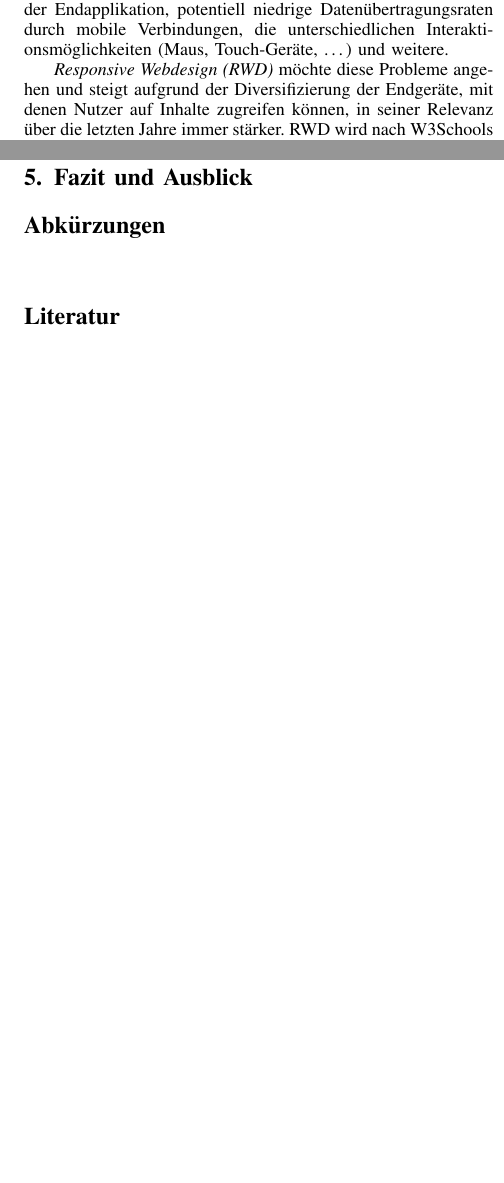
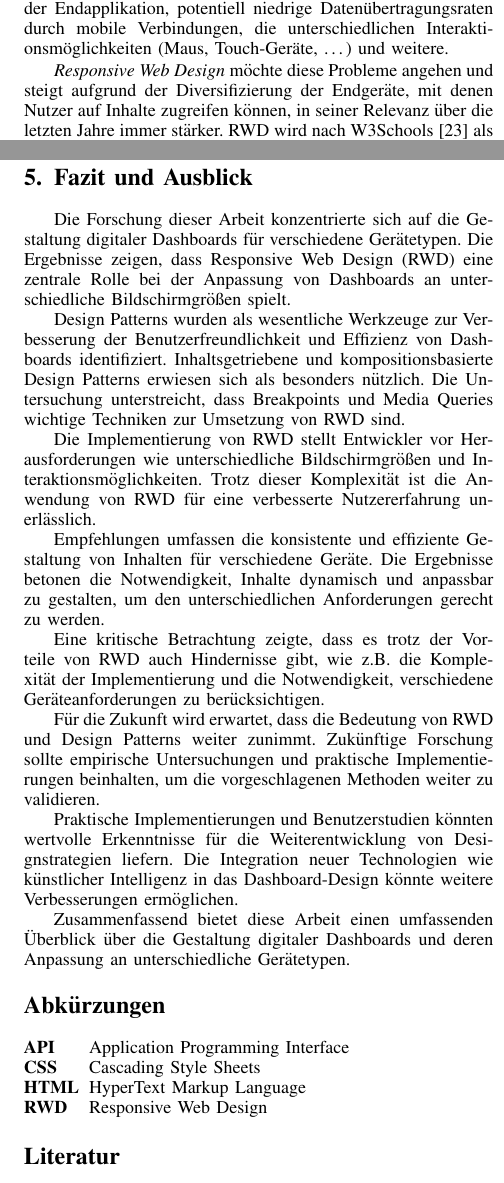
Before and after one commit to YanWittmann/hsma-wia-seminararbeit-SS24, a LaTeX paper (seminararbeit.tex, which reads fazit-ausblick.tex, responsive-webdesign.tex): two parts of the columns of pages 2 and 6 of 6 before the commit and two parts of the columns of pages 2 and 6 of 7 after it, joined at a grey line, cut so that both start at the same text, the shorter picture padded with empty space. Compiled offline with pdfLaTeX.

Commit message:
Abkürzungsverzeichnis, Fazit und Ausblick (erste, very rough version)
Signed-off-by: Yan Wittmann <mail@yanwittmann.de>

```diff
--- /dev/null
+++ b/fazit-ausblick.tex
@@ -0,0 +1,43 @@
+\section{Fazit und Ausblick}
+
+Die Forschung dieser Arbeit konzentrierte sich auf die Gestaltung digitaler Dashboards für verschiedene Gerätetypen.
+Die Ergebnisse zeigen, dass Responsive Web Design (RWD) eine zentrale Rolle bei der Anpassung von Dashboards an unterschiedliche Bildschirmgrößen spielt.
+
+Design Patterns wurden als wesentliche Werkzeuge zur Verbesserung der Benutzerfreundlichkeit und Effizienz von Dashboards identifiziert.
+Inhaltsgetriebene und kompositionsbasierte Design Patterns erwiesen sich als besonders nützlich.
+Die Untersuchung unterstreicht, dass Breakpoints und Media Queries wichtige Techniken zur Umsetzung von RWD sind.
+
+Die Implementierung von RWD stellt Entwickler vor Herausforderungen wie unterschiedliche Bildschirmgrößen und Interaktionsmöglichkeiten.
+Trotz dieser Komplexität ist die Anwendung von RWD für eine verbesserte Nutzererfahrung unerlässlich.
+
+Empfehlungen umfassen die konsistente und effiziente Gestaltung von Inhalten für verschiedene Geräte.
+Die Ergebnisse betonen die Notwendigkeit, Inhalte dynamisch und anpassbar zu gestalten, um den unterschiedlichen Anforderungen gerecht zu werden.
+
+Eine kritische Betrachtung zeigte, dass es trotz der Vorteile von RWD auch Hindernisse gibt, wie z.B. die Komplexität der Implementierung und die Notwendigkeit, verschiedene Geräteanforderungen zu berücksichtigen.
+
+Für die Zukunft wird erwartet, dass die Bedeutung von RWD und Design Patterns weiter zunimmt.
+Zukünftige Forschung sollte empirische Untersuchungen und praktische Implementierungen beinhalten, um die vorgeschlagenen Methoden weiter zu validieren.
+
+Praktische Implementierungen und Benutzerstudien könnten wertvolle Erkenntnisse für die Weiterentwicklung von Designstrategien liefern.
+Die Integration neuer Technologien wie künstlicher Intelligenz in das Dashboard-Design könnte weitere Verbesserungen ermöglichen.
+
+Zusammenfassend bietet diese Arbeit einen umfassenden Überblick über die Gestaltung digitaler Dashboards und deren Anpassung an unterschiedliche Gerätetypen.
+
+
+% 1. **Zusammenfassung**:
+% - Knappe Zusammenstellung der wichtigsten Ergebnisse
+% - Keine neuen Inhalte im gesamten Fazit
+
+% 2. **Beantwortung der Fragestellung**:
+% - Fragen aus der Einleitung beantworten
+% - Keine unbeantworteten Fragen lassen
+
+% 3. **Kritische Betrachtung**:
+% - Gab es Hindernisse?
+% - Wie aussagekräftig sind die Ergebnisse?
+% - Beispiel: Literaturkritik
+
+% 4. **Ausblick**:
+% - Bezug zum Seminar
+% - Folgefragen?
+% - Was sollte noch erforscht werden?
--- a/responsive-webdesign.tex
+++ b/responsive-webdesign.tex
@@ -16,8 +16,8 @@ Eine Website mobilfähig zu machen ist allerdings keine triviale Aufgabe.
 \autocite[S. 25-33]{Harmsen.2018} führt einige Herausforderungen für Entwickler von Websites:
 die unbekannte Bildschirmgröße der Endapplikation, potentiell niedrige Datenübertragungsraten durch mobile Verbindungen, die unterschiedlichen Interaktionsmöglichkeiten (Maus, Touch-Geräte, \ldots) und weitere.
 
-\emph{Responsive Webdesign (RWD)} möchte diese Probleme angehen und steigt aufgrund der Diversifizierung der Endgeräte, mit denen Nutzer auf Inhalte zugreifen können, in seiner Relevanz über die letzten Jahre immer stärker.
-RWD wird nach W3Schools \autocite{W3Schools.ResponsiveWebDesign.2024} als die Praxis definiert, Websites sich automatisch an verschiedene Bildschirmgrößen mithilfe von HTML und CSS anpassen zu lassen.
+\emph{\acl{RWD}} möchte diese Probleme angehen und steigt aufgrund der Diversifizierung der Endgeräte, mit denen Nutzer auf Inhalte zugreifen können, in seiner Relevanz über die letzten Jahre immer stärker.
+\ac{RWD} wird nach W3Schools \autocite{W3Schools.ResponsiveWebDesign.2024} als die Praxis definiert, Websites sich automatisch an verschiedene Bildschirmgrößen mithilfe von \ac{HTML} und \ac{CSS} anpassen zu lassen.
 Die Elemente einer Seite sollen damit also automatisch in ihrer Größe und Positionierung \emph{vom Browser} implizit aus den von den Entwicklern aufgestellen Regeln angepasst werden, sodass das Layout für beliebige Bildschirmgrößen noch immer angemessen bleibt.
 
 Ein Problem mit dieser Definition ist, dass sie die zu verwendenden Technologien bereits vorschreibt.
--- a/seminararbeit.tex
+++ b/seminararbeit.tex
@@ -68,19 +68,22 @@
 % -------------------------------------------------------
 
 
-    \section{Fazit und Ausblick}
+    \input{fazit-ausblick}
 
 
 % --------------------------------------------------------------------
     \section*{Abkürzungen}
     \addcontentsline{toc}{section}{Abkürzungen}
 
-% Die längste Abkürzung wird in die eckigen Klammern
-% bei \begin{acronym} geschrieben, um einen hässlichen
-% Umbruch zu verhindern
-% Sie müssen die Abkürzungen selbst alphabetisch sortieren!
-    \begin{acronym}[IEEE]
-        %\acro{A2A}{Application-to-Application}
+    % Die längste Abkürzung wird in die eckigen Klammern
+    % bei \begin{acronym} geschrieben, um einen hässlichen
+    % Umbruch zu verhindern
+    % Sie müssen die Abkürzungen selbst alphabetisch sortieren!
+    \begin{acronym}[HTML]
+        \acro{API}{Application Programming Interface}
+        \acro{CSS}{Cascading Style Sheets}
+        \acro{HTML}{HyperText Markup Language}
+        \acro{RWD}{Responsive Web Design}
     \end{acronym}
 
 % Literaturverzeichnis
```
Also changed, not shown: design-patterns.tex (+1 -1 lines), einleitung.tex (+1 -1 lines), responsive-webdesign.tex (36 more changed lines), 2 other files.
